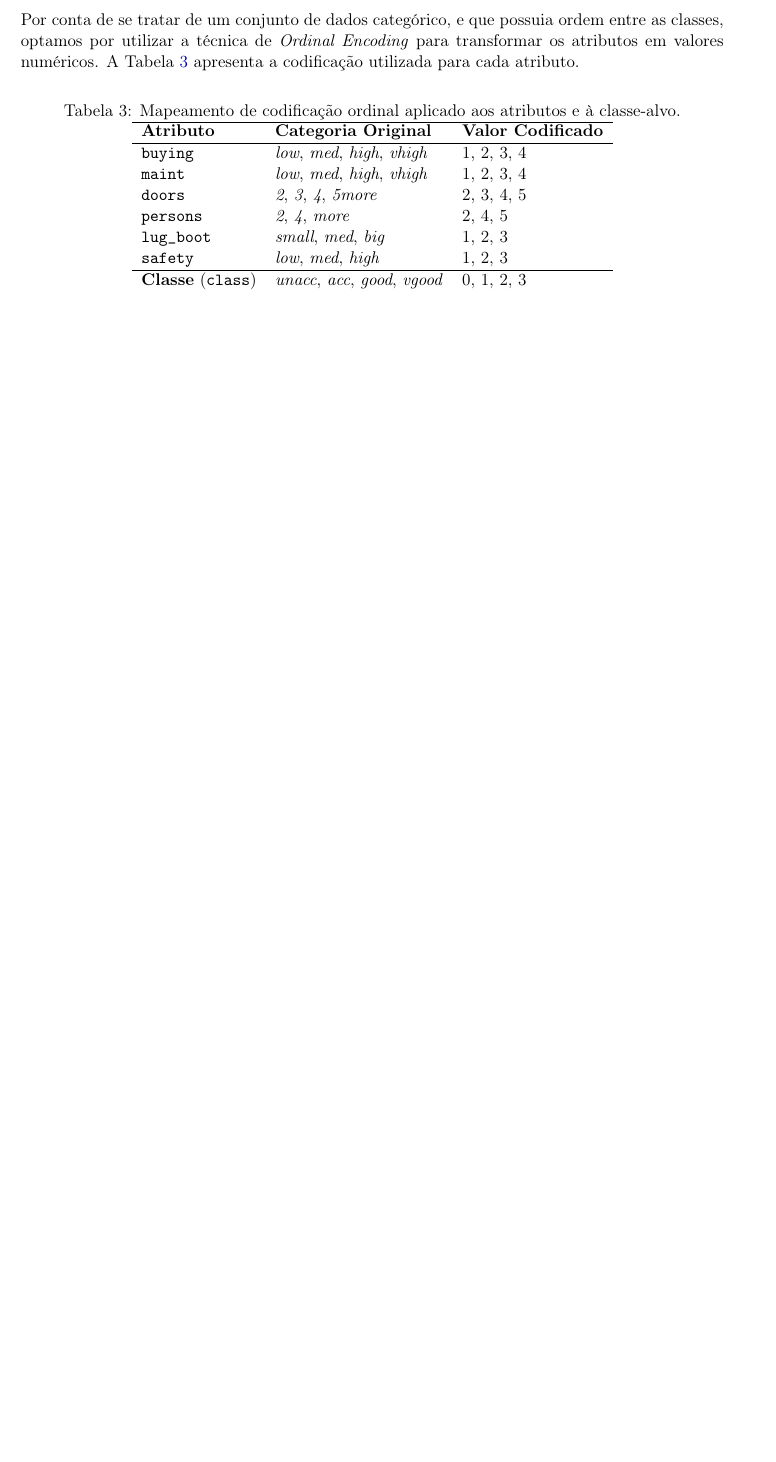
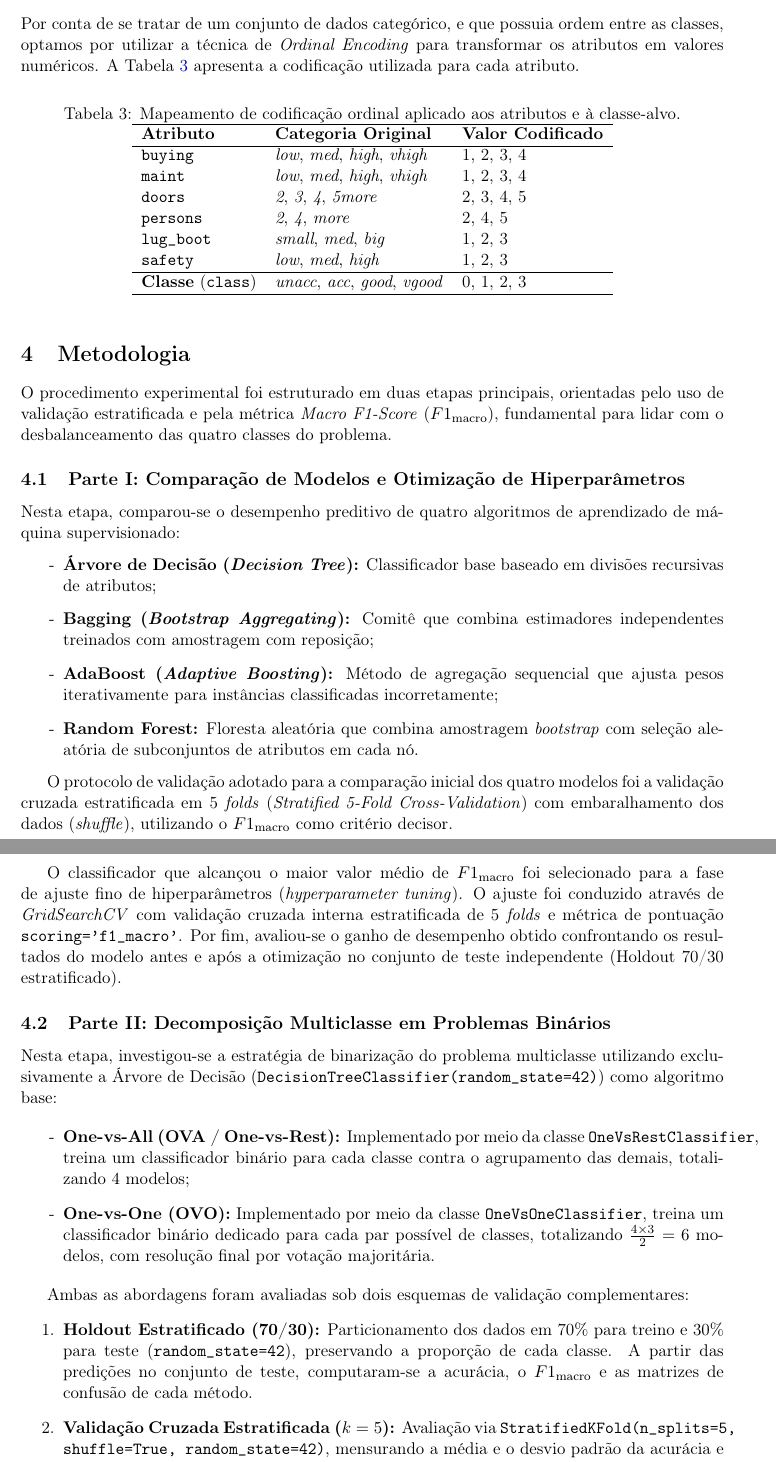
Before and after one commit to pedrohmgatti/mestrado, a LaTeX paper (mineracao_dados/atividade_1/tex/main.tex): part of page 2 of 2 before the commit and two parts of pages 2 and 3 of 3 after it, the two joined at a grey line, cut so that both start at the same text, the shorter picture padded with empty space. Compiled offline with pdfLaTeX.

Commit message:
initial parte1

```diff
--- a/mineracao_dados/atividade_1/tex/main.tex
+++ b/mineracao_dados/atividade_1/tex/main.tex
@@ -114,6 +114,41 @@ Por conta de se tratar de um conjunto de dados categórico, e que possuia ordem
     \end{tabular}
 \end{table}
 
+\section{Metodologia}
+\label{sec:metodologia}
+
+O procedimento experimental foi estruturado em duas etapas principais, orientadas pelo uso de validação estratificada e pela métrica \textit{Macro F1-Score} ($F1_{\text{macro}}$), fundamental para lidar com o desbalanceamento das quatro classes do problema.
+
+\subsection{Parte I: Comparação de Modelos e Otimização de Hiperparâmetros}
+\label{subsec:metodologia_parte1}
+
+Nesta etapa, comparou-se o desempenho preditivo de quatro algoritmos de aprendizado de máquina supervisionado:
+\begin{itemize}
+    \item \textbf{Árvore de Decisão (\textit{Decision Tree}):} Classificador base baseado em divisões recursivas de atributos;
+    \item \textbf{Bagging (\textit{Bootstrap Aggregating}):} Comitê que combina estimadores independentes treinados com amostragem com reposição;
+    \item \textbf{AdaBoost (\textit{Adaptive Boosting}):} Método de agregação sequencial que ajusta pesos iterativamente para instâncias classificadas incorretamente;
+    \item \textbf{Random Forest:} Floresta aleatória que combina amostragem \textit{bootstrap} com seleção aleatória de subconjuntos de atributos em cada nó.
+\end{itemize}
+
+O protocolo de validação adotado para a comparação inicial dos quatro modelos foi a validação cruzada estratificada em 5 \textit{folds} (\textit{Stratified 5-Fold Cross-Validation}) com embaralhamento dos dados (\textit{shuffle}), utilizando o $F1_{\text{macro}}$ como critério decisor.
+
+O classificador que alcançou o maior valor médio de $F1_{\text{macro}}$ foi selecionado para a fase de ajuste fino de hiperparâmetros (\textit{hyperparameter tuning}). O ajuste foi conduzido através de \textit{GridSearchCV} com validação cruzada interna estratificada de 5 \textit{folds} e métrica de pontuação \texttt{scoring='f1\_macro'}. Por fim, avaliou-se o ganho de desempenho obtido confrontando os resultados do modelo antes e após a otimização no conjunto de teste independente (Holdout 70/30 estratificado).
+
+\subsection{Parte II: Decomposição Multiclasse em Problemas Binários}
+\label{subsec:metodologia_parte2}
+
+Nesta etapa, investigou-se a estratégia de binarização do problema multiclasse utilizando exclusivamente a Árvore de Decisão (\texttt{DecisionTreeClassifier(random\_state=42)}) como algoritmo base:
+
+\begin{itemize}
+    \item \textbf{One-vs-All (OVA / One-vs-Rest):} Implementado por meio da classe \texttt{OneVsRestClassifier}, treina um classificador binário para cada classe contra o agrupamento das demais, totalizando 4 modelos;
+    \item \textbf{One-vs-One (OVO):} Implementado por meio da classe \texttt{OneVsOneClassifier}, treina um classificador binário dedicado para cada par possível de classes, totalizando $\frac{4 \times 3}{2} = 6$ modelos, com resolução final por votação majoritária.
+\end{itemize}
+
+Ambas as abordagens foram avaliadas sob dois esquemas de validação complementares:
+\begin{enumerate}
+    \item \textbf{Holdout Estratificado (70/30):} Particionamento dos dados em 70\% para treino e 30\% para teste (\texttt{random\_state=42}), preservando a proporção de cada classe. A partir das predições no conjunto de teste, computaram-se a acurácia, o $F1_{\text{macro}}$ e as matrizes de confusão de cada método.
+    \item \textbf{Validação Cruzada Estratificada ($k=5$):} Avaliação via \texttt{StratifiedKFold(n\_splits=5, shuffle=True, random\_state=42)}, mensurando a média e o desvio padrão da acurácia e do $F1_{\text{macro}}$ ao longo das 5 dobras para determinar a abordagem de melhor desempenho.
+\end{enumerate}
 
 \bibliographystyle{plain} % ou 'abntex2-alf', 'ieee', etc.
 \bibliography{referencias} % Nome do seu arquivo referencias.bib (sem a extensão)
```
Also changed, not shown: mineracao_dados/atividade_1/tex/relatorio_atividade1.pdf, 4 other files.
